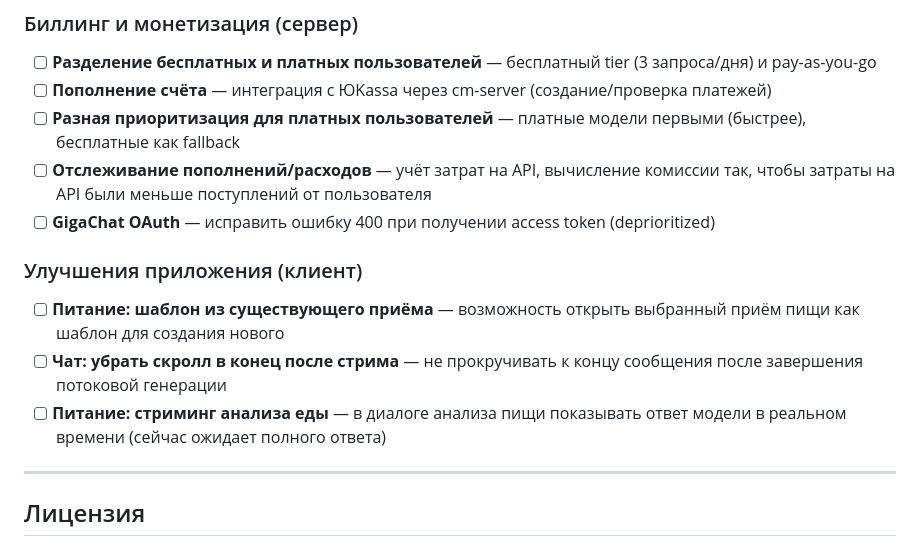
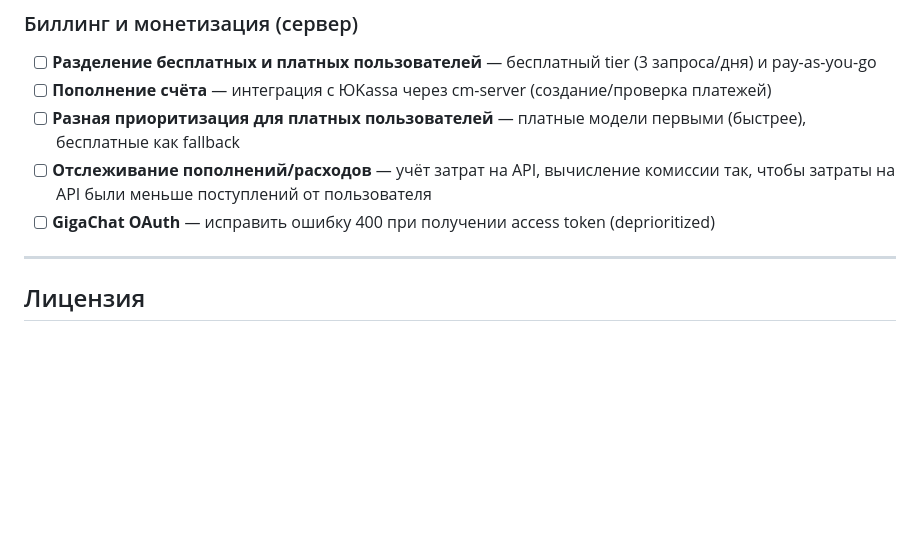
Before and after one commit to NikasAl/NutriAdvisor, a Markdown page: README.md, the part around the change. Rendered like a GitHub page; blank space fills up the shorter version.

Commit message:
chore: remove completed client tasks from README TODO

```diff
--- a/README.md
+++ b/README.md
@@ -443,12 +443,6 @@ NutriAdvisor/
 - [ ] **Отслеживание пополнений/расходов** — учёт затрат на API, вычисление комиссии так, чтобы затраты на API были меньше поступлений от пользователя
 - [ ] **GigaChat OAuth** — исправить ошибку 400 при получении access token (deprioritized)
 
-### Улучшения приложения (клиент)
-
-- [ ] **Питание: шаблон из существующего приёма** — возможность открыть выбранный приём пищи как шаблон для создания нового
-- [ ] **Чат: убрать скролл в конец после стрима** — не прокручивать к концу сообщения после завершения потоковой генерации
-- [ ] **Питание: стриминг анализа еды** — в диалоге анализа пищи показывать ответ модели в реальном времени (сейчас ожидает полного ответа)
-
 ---
 
 ## Лицензия
```
